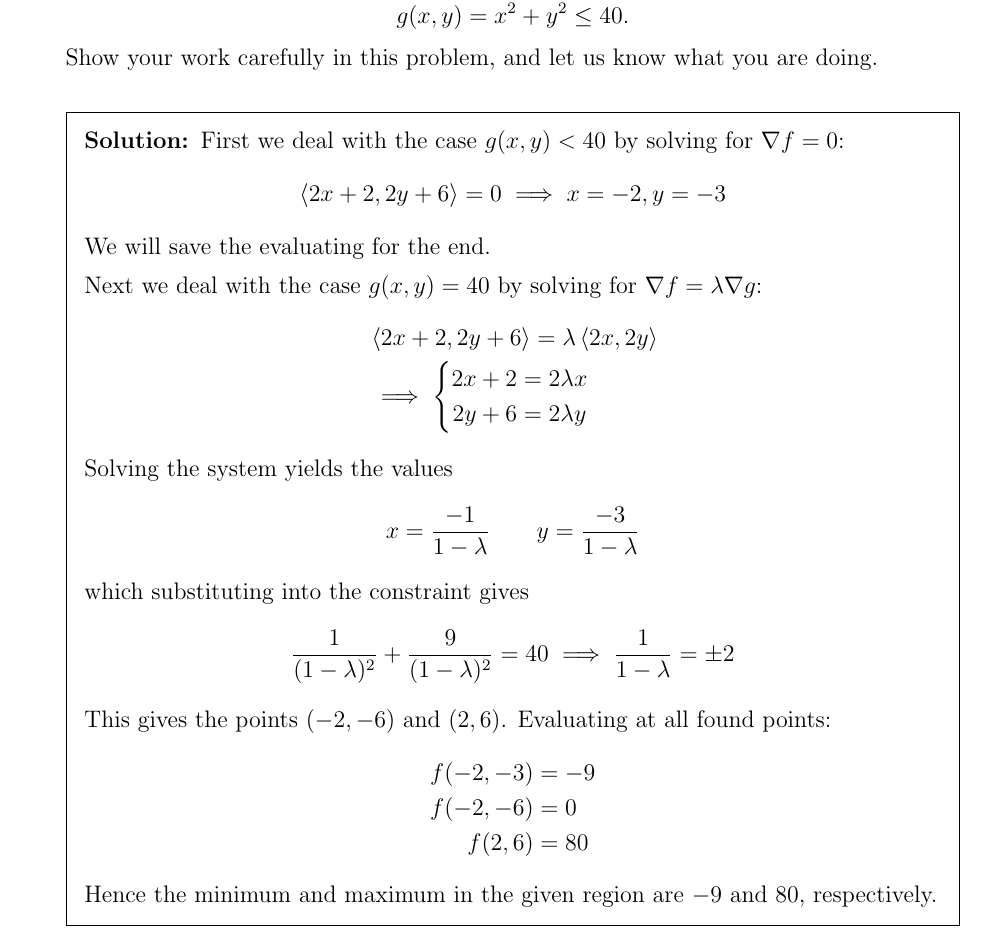
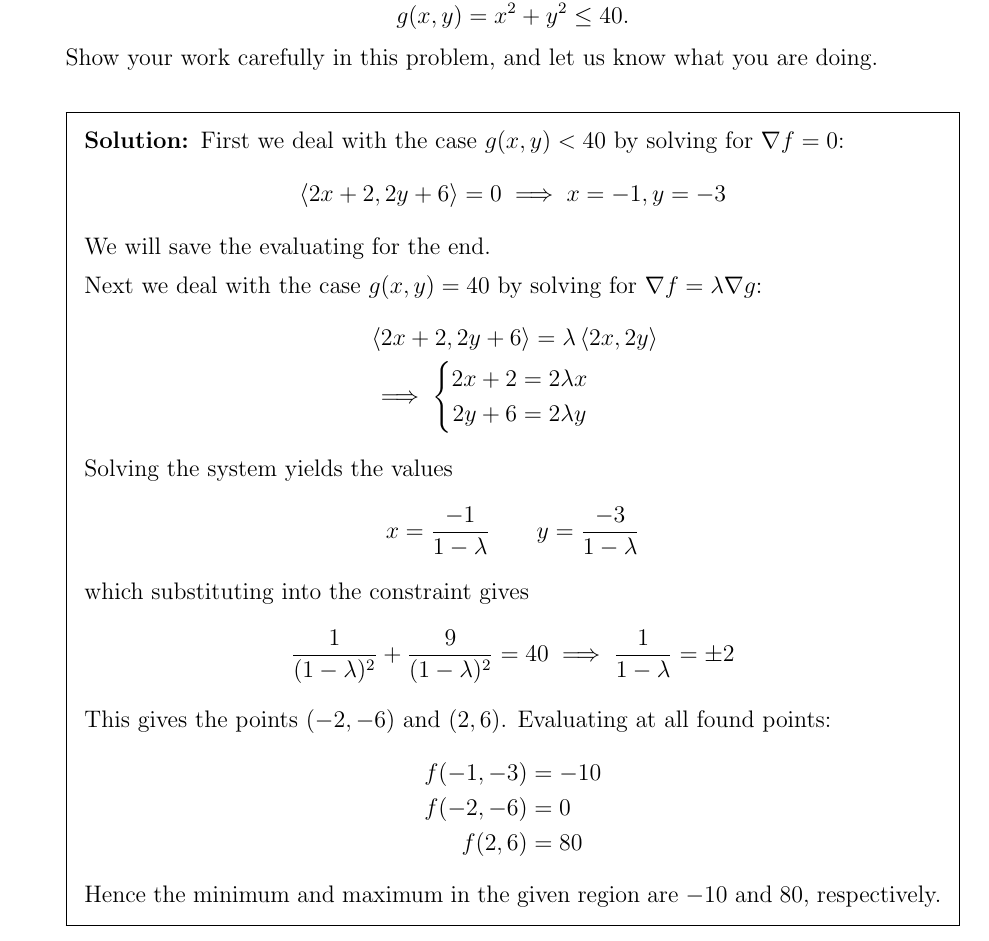
Before and after one commit to winstoncheong/Better-KSU-Math-Exam-Archive, a LaTeX problem sheet (calc3/exams/2018-fall-exam2-makeup-sol.tex): part of page 5 of 7, cut so that both start at the same text. Compiled offline with pdfLaTeX.

Commit message:
Fixed mistake in 2018 fall exam 2

```diff
--- a/calc3/exams/2018-fall-exam2-makeup-sol.tex
+++ b/calc3/exams/2018-fall-exam2-makeup-sol.tex
@@ -180,7 +180,7 @@
 	\begin{solution}
 		First we deal with the case $g(x, y) < 40$ by solving for $\nabla f =0$:
 		\[
-			\vect{2x+2, 2y+6} = 0 \implies x=-2, y=-3
+			\vect{2x+2, 2y+6} = 0 \implies x=-1, y=-3
 		\]
 		We will save the evaluating for the end.
 
@@ -207,11 +207,11 @@
 		This gives the points $(-2, -6)$ and $(2, 6)$.
 		Evaluating at all found points:
 		\begin{align*}
-			f(-2, -3) &= -9\\
+			f(-1, -3) &= -10\\
 			f(-2, -6) &= 0\\
 			f(2, 6) &= 80
 		\end{align*}
-		Hence the minimum and maximum in the given region are $-9$ and 80, respectively.
+		Hence the minimum and maximum in the given region are $-10$ and 80, respectively.
 	\end{solution}
 
 	% \begin{solution}
```
Also changed, not shown: calc3/exams/2018-fall-exam2-version_b-sol.tex (+3 -3 lines), calc3/exams/2018-fall-exam2-makeup-sol.pdf, calc3/exams/2018-fall-exam2-version_b-sol.pdf.
